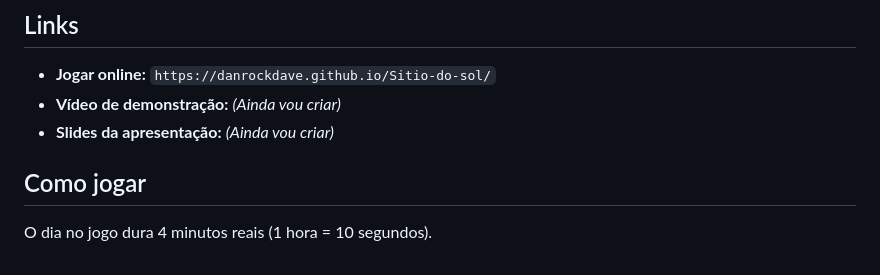
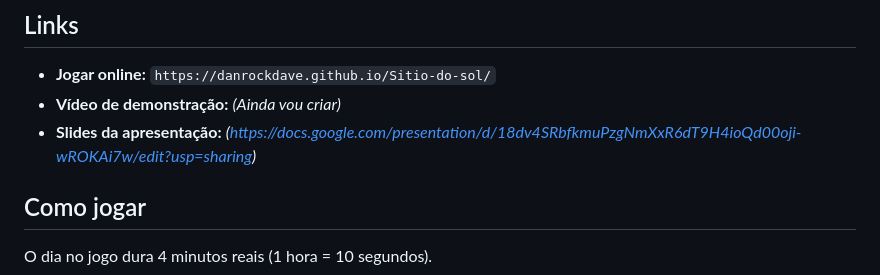
Before and after one commit to danrockdave/Sitio-do-sol, a Markdown page: README.md, the part around the change. Drawn GitHub-style.

```diff
--- a/README.md
+++ b/README.md
@@ -15,7 +15,7 @@ Trabalho da 2ª avaliação parcial de Computação Gráfica (Jogo 3D).
 
 - **Jogar online:** `https://danrockdave.github.io/Sitio-do-sol/`
 - **Vídeo de demonstração:** _(Ainda vou criar)_
-- **Slides da apresentação:** _(Ainda vou criar)_
+- **Slides da apresentação:** _(https://docs.google.com/presentation/d/18dv4SRbfkmuPzgNmXxR6dT9H4ioQd00oji-wROKAi7w/edit?usp=sharing)_
 
 ## Como jogar
 
```
